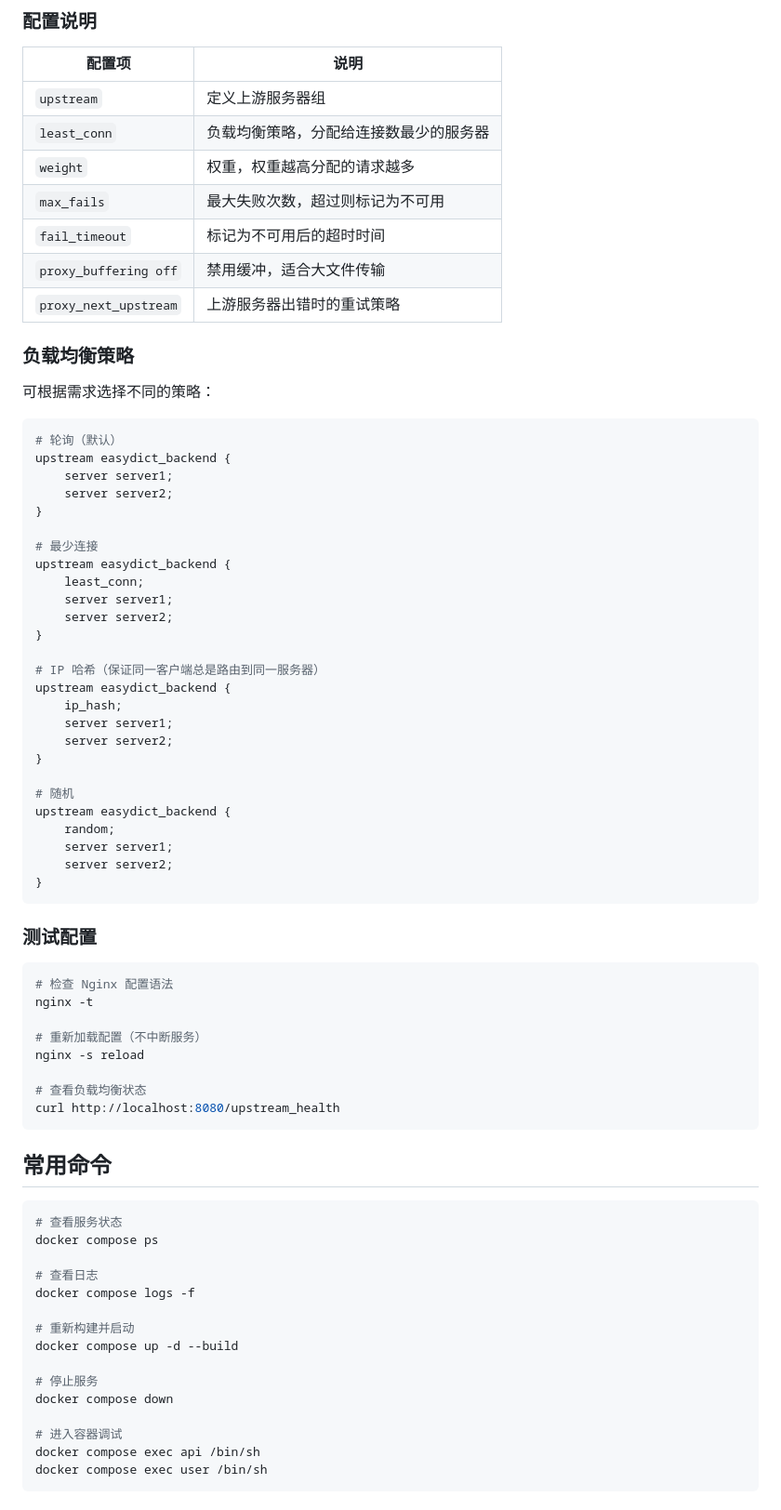
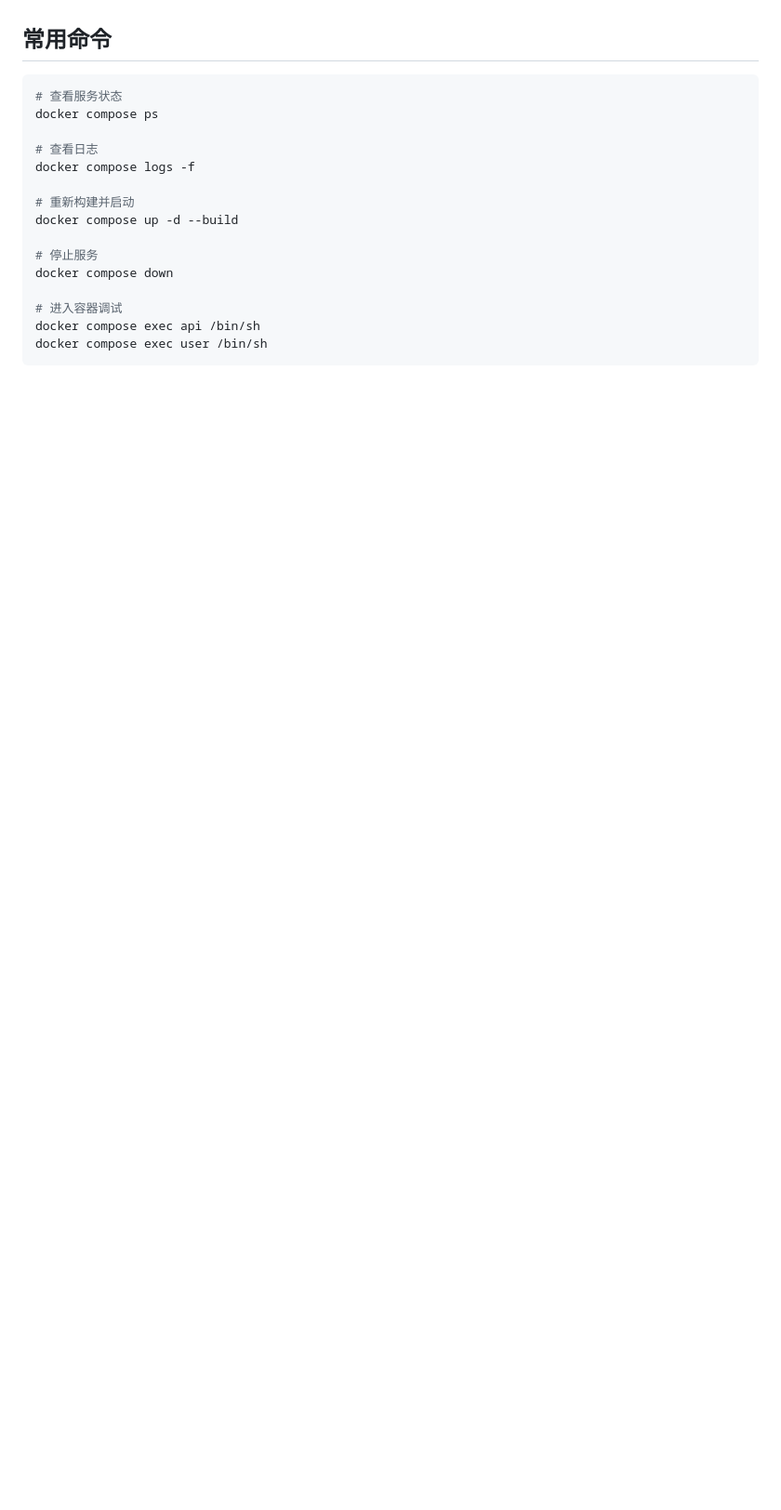
Before and after one commit to AstraLeap/easydict-cloud, a Markdown page: README.md, the part around one of its changes. Shown at 93% size. Rendered like a GitHub page; blank space fills up the shorter version.

````diff
--- a/README.md
+++ b/README.md
@@ -452,61 +330,3 @@ server {
-### 配置说明
-
-| 配置项 | 说明 |
-|--------|------|
-| `upstream` | 定义上游服务器组 |
-| `least_conn` | 负载均衡策略，分配给连接数最少的服务器 |
-| `weight` | 权重，权重越高分配的请求越多 |
-| `max_fails` | 最大失败次数，超过则标记为不可用 |
-| `fail_timeout` | 标记为不可用后的超时时间 |
-| `proxy_buffering off` | 禁用缓冲，适合大文件传输 |
-| `proxy_next_upstream` | 上游服务器出错时的重试策略 |
-
-### 负载均衡策略
-
-可根据需求选择不同的策略：
-
-```nginx
-# 轮询（默认）
-upstream easydict_backend {
-    server server1;
-    server server2;
-}
-
-# 最少连接
-upstream easydict_backend {
-    least_conn;
-    server server1;
-    server server2;
-}
-
-# IP 哈希（保证同一客户端总是路由到同一服务器）
-upstream easydict_backend {
-    ip_hash;
-    server server1;
-    server server2;
-}
-
-# 随机
-upstream easydict_backend {
-    random;
-    server server1;
-    server server2;
-}
-```
-
-### 测试配置
-
-```bash
-# 检查 Nginx 配置语法
-nginx -t
-
-# 重新加载配置（不中断服务）
-nginx -s reload
-
-# 查看负载均衡状态
-curl http://localhost:8080/upstream_health
-```
-
 ## 常用命令
 
 ```bash
````
Also changed, not shown: other parts of README.md (+0 -151 lines).
